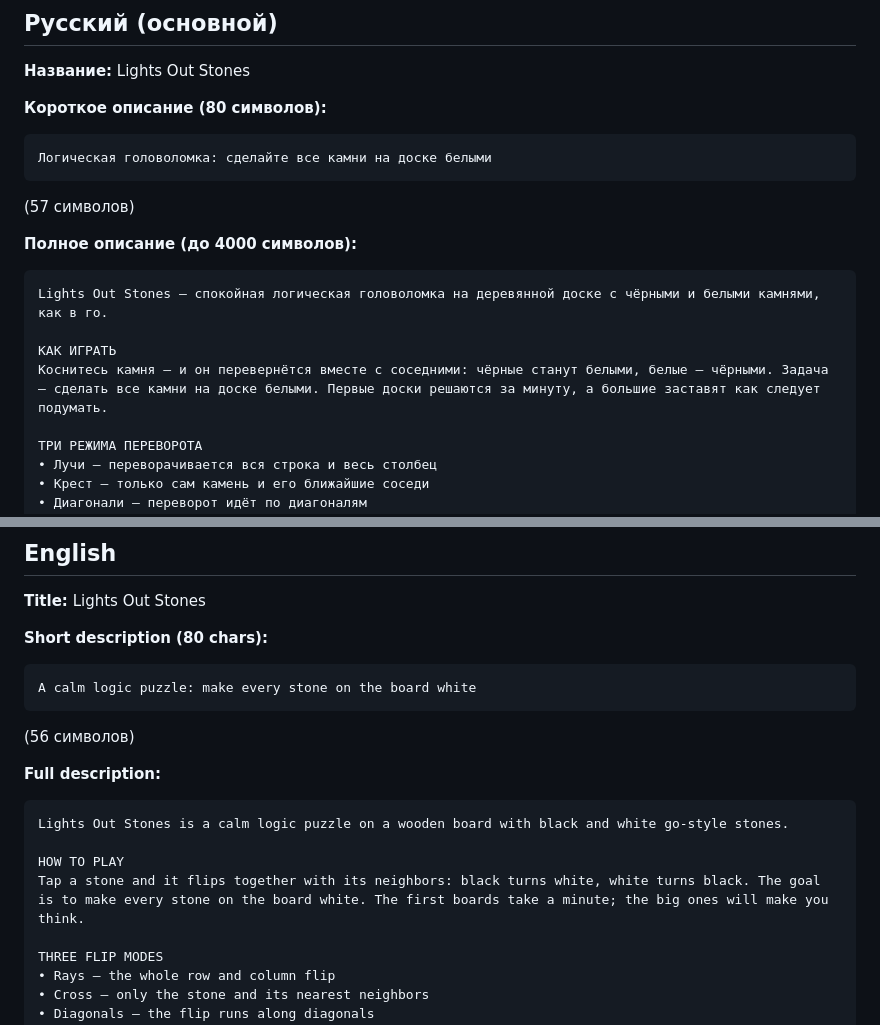
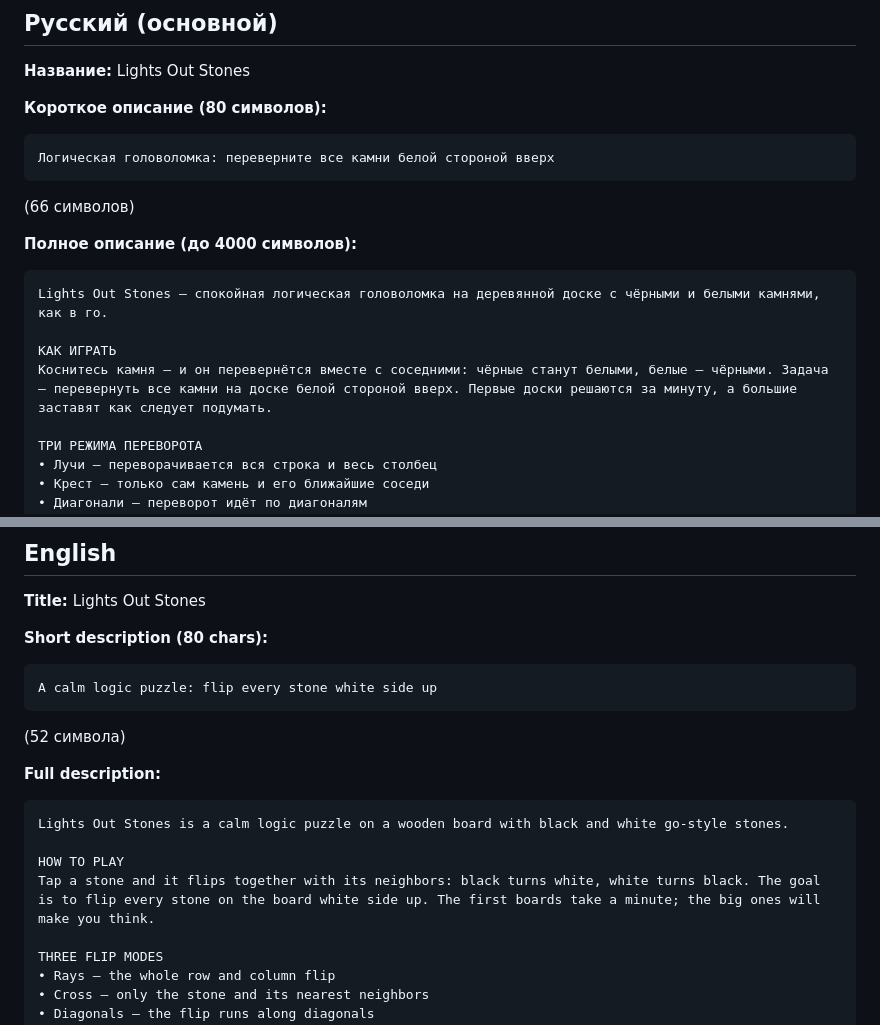
Before and after one commit to Jugaro/lights-out-stones, a Markdown page: store/listing.md, 2 parts joined by grey strips. GitHub-like rendering.

Commit message:
Листинг: «переверните все камни белой стороной вверх» (#74)

````diff
--- a/store/listing.md
+++ b/store/listing.md
@@ -6,16 +6,16 @@
 
 **Короткое описание (80 символов):**
 ```
-Логическая головоломка: сделайте все камни на доске белыми
+Логическая головоломка: переверните все камни белой стороной вверх
 ```
-(57 символов)
+(66 символов)
 
 **Полное описание (до 4000 символов):**
 ```
 Lights Out Stones — спокойная логическая головоломка на деревянной доске с чёрными и белыми камнями, как в го.
 
 КАК ИГРАТЬ
-Коснитесь камня — и он перевернётся вместе с соседними: чёрные станут белыми, белые — чёрными. Задача — сделать все камни на доске белыми. Первые доски решаются за минуту, а большие заставят как следует подумать.
+Коснитесь камня — и он перевернётся вместе с соседними: чёрные станут белыми, белые — чёрными. Задача — перевернуть все камни на доске белой стороной вверх. Первые доски решаются за минуту, а большие заставят как следует подумать.
 
 ТРИ РЕЖИМА ПЕРЕВОРОТА
 • Лучи — переворачивается вся строка и весь столбец
@@ -49,16 +49,16 @@ Lights Out Stones — спокойная логическая головолом
 
 **Short description (80 chars):**
 ```
-A calm logic puzzle: make every stone on the board white
+A calm logic puzzle: flip every stone white side up
 ```
-(56 символов)
+(52 символа)
 
 **Full description:**
 ```
 Lights Out Stones is a calm logic puzzle on a wooden board with black and white go-style stones.
 
 HOW TO PLAY
-Tap a stone and it flips together with its neighbors: black turns white, white turns black. The goal is to make every stone on the board white. The first boards take a minute; the big ones will make you think.
+Tap a stone and it flips together with its neighbors: black turns white, white turns black. The goal is to flip every stone on the board white side up. The first boards take a minute; the big ones will make you think.
 
 THREE FLIP MODES
 • Rays — the whole row and column flip
````
